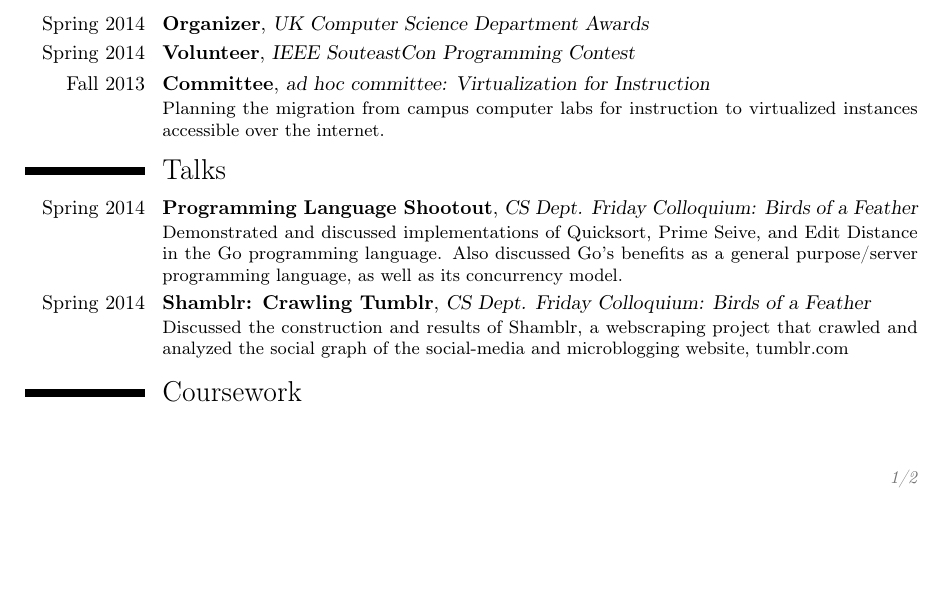
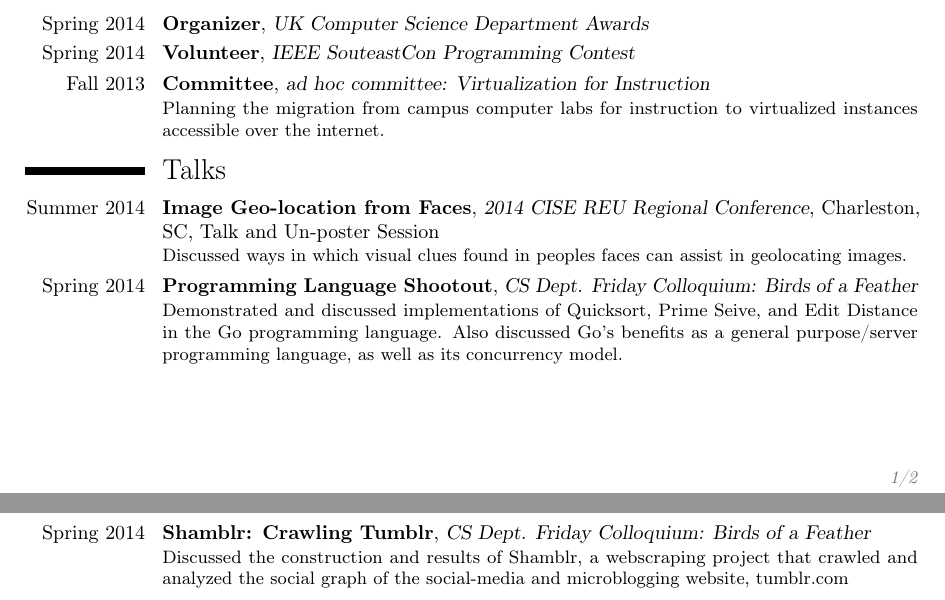
Before and after one commit to connorgreenwell/resume, a LaTeX CV (cv.tex): part of page 1 of 2 before the commit and two parts of pages 1 and 2 of 2 after it, the two joined at a grey line, cut so that both start at the same text, the shorter picture padded with empty space. Compiled offline with pdfLaTeX.

Commit message:
added reu conference talk

```diff
--- a/cv.tex
+++ b/cv.tex
@@ -39,6 +39,7 @@
 \cventry{Fall 2013}{Committee}{ad hoc committee: Virtualization for Instruction}{}{}{Planning the migration from campus computer labs for instruction to virtualized instances accessible over the internet.}
 
 \section{Talks}
+\cventry{Summer 2014}{Image Geo-location from Faces}{2014 CISE REU Regional Conference}{Charleston, SC}{Talk and Un-poster Session}{Discussed ways in which visual clues found in peoples faces can assist in geolocating images.}
 \cventry{Spring 2014}{Programming Language Shootout}{CS Dept. Friday Colloquium: Birds of a Feather}{}{}{Demonstrated and discussed implementations of Quicksort, Prime Seive, and Edit Distance in the Go programming language. Also discussed Go's benefits as a general purpose/server programming language, as well as its concurrency model.}
 \cventry{Spring 2014}{Shamblr: Crawling Tumblr}{CS Dept. Friday Colloquium: Birds of a Feather}{}{}{Discussed the construction and results of Shamblr, a webscraping project that crawled and analyzed the social graph of the social-media and microblogging website, tumblr.com}
 
```
